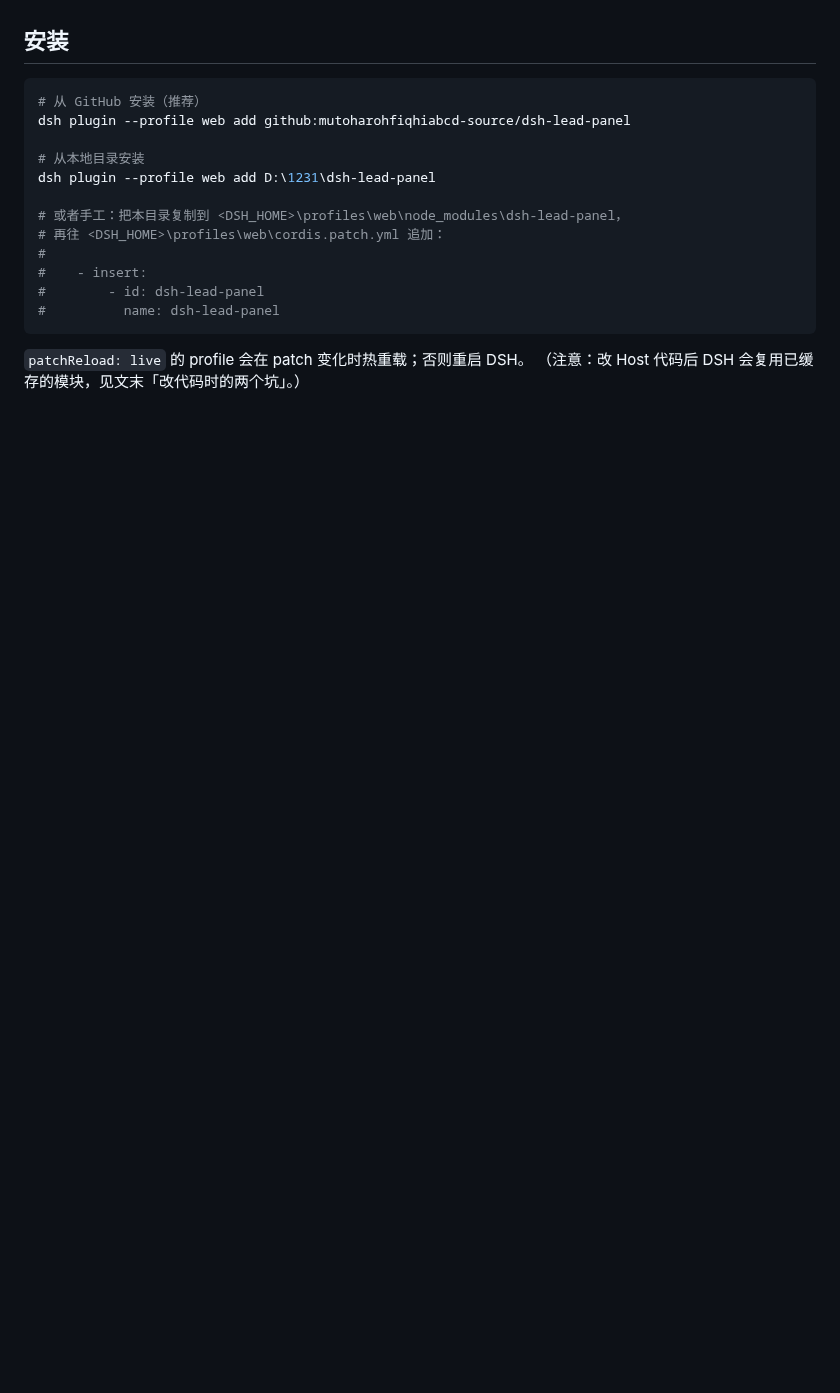
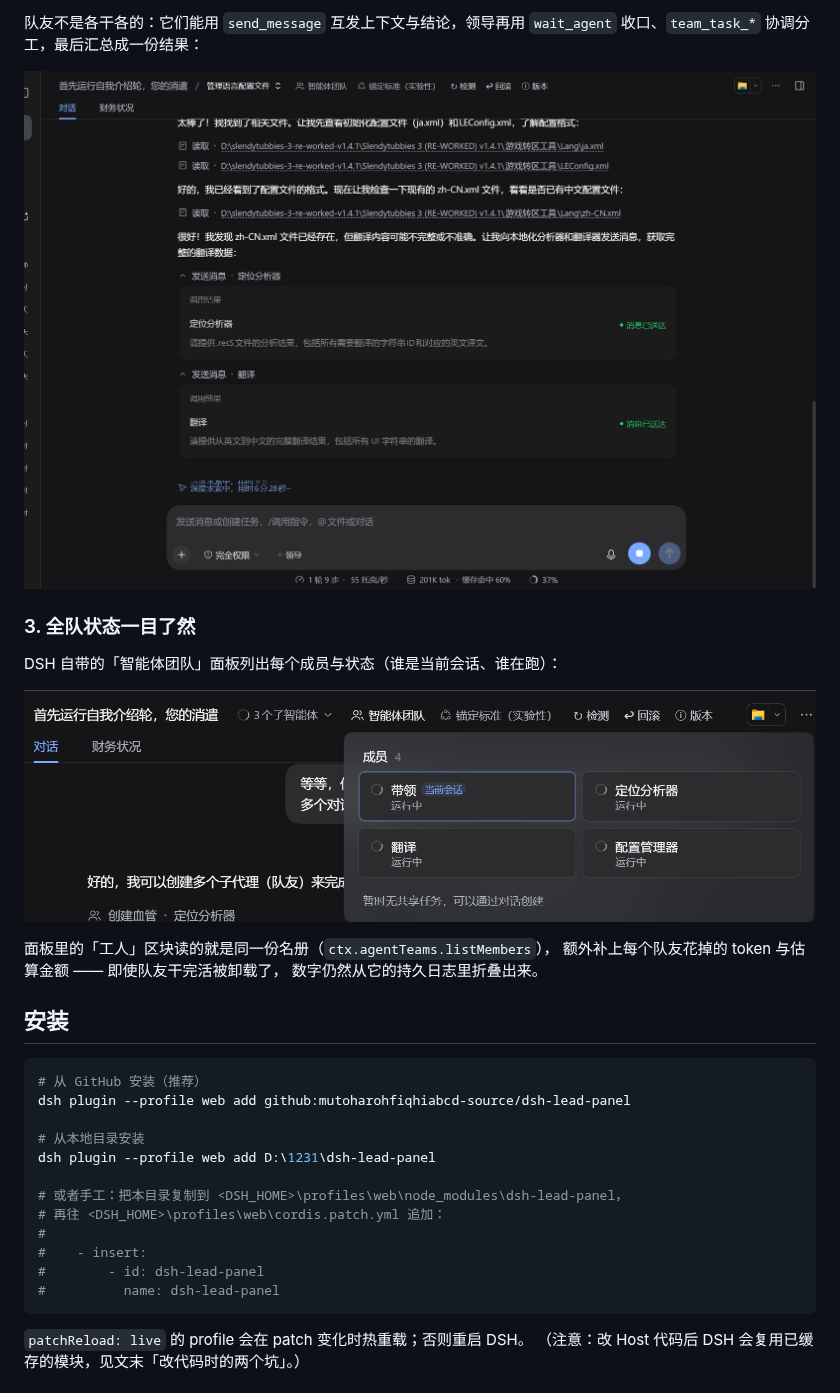
Before and after one commit to mutoharohfiqhiabcd-source/dsh-lead-panel, a Markdown page: README.md, the part around one of its changes. Drawn GitHub-style; pictures changed too: images/teams-messaging.png (added), images/teams-roster.png (added); blank space fills up the shorter version.

Commit message:
docs: 加三张 Agent Teams 实拍（造队友 / 队友互相汇报 / 团队面板）

```diff
--- a/README.md
+++ b/README.md
@@ -27,3 +42,17 @@ token、估算金额、用时和预计剩余时间。
+队友不是各干各的：它们能用 `send_message` 互发上下文与结论，领导再用
+`wait_agent` 收口、`team_task_*` 协调分工，最后汇总成一份结果：
+
+![智能体队友互相报告与统一推进](images/teams-messaging.png)
+
+### 3. 全队状态一目了然
+
+DSH 自带的「智能体团队」面板列出每个成员与状态（谁是当前会话、谁在跑）：
+
+![智能体团队面板](images/teams-roster.png)
+
+面板里的「工人」区块读的就是同一份名册（`ctx.agentTeams.listMembers`），
+额外补上每个队友花掉的 token 与估算金额 —— 即使队友干完活被卸载了，
+数字仍然从它的持久日志里折叠出来。
 
 ## 安装
 
```
Also changed, not shown: other parts of README.md (+15 -0 lines), images/teams-spawn.png (added).
